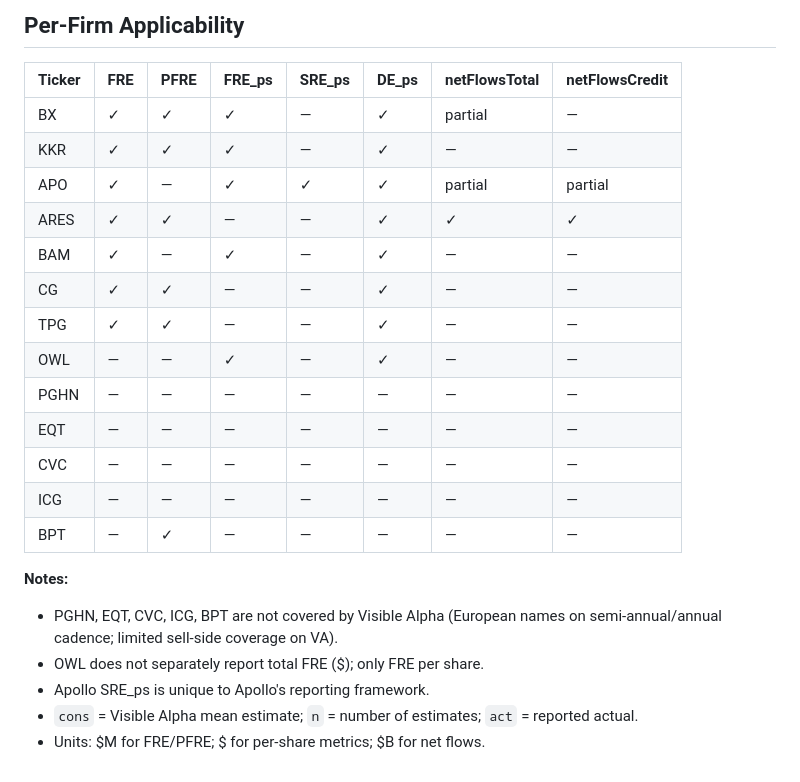
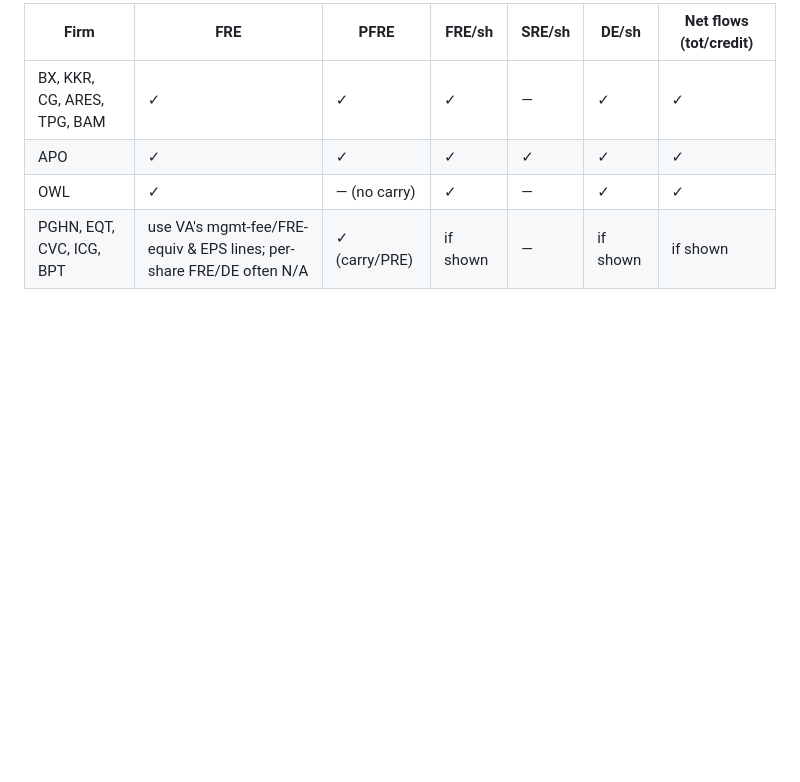
Before and after one commit to vhung-1/Alts, a Markdown page: VISIBLE_ALPHA_TEMPLATE.md, the part around one of its changes. Drawn GitHub-style; blank space fills up the shorter version.

```diff
--- a/VISIBLE_ALPHA_TEMPLATE.md
+++ b/VISIBLE_ALPHA_TEMPLATE.md
@@ -66,25 +75,7 @@ Leave out any metric that VA does not cover for this firm.
 
-## Per-Firm Applicability
-
-| Ticker | FRE | PFRE | FRE\_ps | SRE\_ps | DE\_ps | netFlowsTotal | netFlowsCredit |
-|--------|-----|------|---------|---------|--------|--------------|----------------|
-| BX     | ✓   | ✓    | ✓       | —       | ✓      | partial       | —              |
-| KKR    | ✓   | ✓    | ✓       | —       | ✓      | —             | —              |
-| APO    | ✓   | —    | ✓       | ✓       | ✓      | partial       | partial        |
-| ARES   | ✓   | ✓    | —       | —       | ✓      | ✓             | ✓              |
-| BAM    | ✓   | —    | ✓       | —       | ✓      | —             | —              |
-| CG     | ✓   | ✓    | —       | —       | ✓      | —             | —              |
-| TPG    | ✓   | ✓    | —       | —       | ✓      | —             | —              |
-| OWL    | —   | —    | ✓       | —       | ✓      | —             | —              |
-| PGHN   | —   | —    | —       | —       | —      | —             | —              |
-| EQT    | —   | —    | —       | —       | —      | —             | —              |
-| CVC    | —   | —    | —       | —       | —      | —             | —              |
-| ICG    | —   | —    | —       | —       | —      | —             | —              |
-| BPT    | —   | ✓    | —       | —       | —      | —             | —              |
-
-**Notes:**
-- PGHN, EQT, CVC, ICG, BPT are not covered by Visible Alpha (European names on semi-annual/annual cadence; limited sell-side coverage on VA).
-- OWL does not separately report total FRE ($); only FRE per share.
-- Apollo SRE\_ps is unique to Apollo's reporting framework.
-- `cons` = Visible Alpha mean estimate; `n` = number of estimates; `act` = reported actual.
-- Units: $M for FRE/PFRE; $ for per-share metrics; $B for net flows.
+| Firm | FRE | PFRE | FRE/sh | SRE/sh | DE/sh | Net flows (tot/credit) |
+|---|---|---|---|---|---|---|
+| BX, KKR, CG, ARES, TPG, BAM | ✓ | ✓ | ✓ | — | ✓ | ✓ |
+| APO | ✓ | ✓ | ✓ | ✓ | ✓ | ✓ |
+| OWL | ✓ | — (no carry) | ✓ | — | ✓ | ✓ |
+| PGHN, EQT, CVC, ICG, BPT | use VA's mgmt-fee/FRE-equiv & EPS lines; per-share FRE/DE often N/A | ✓ (carry/PRE) | if shown | — | if shown | if shown |
```
Also changed, not shown: other parts of VISIBLE_ALPHA_TEMPLATE.md (+53 -44 lines).
